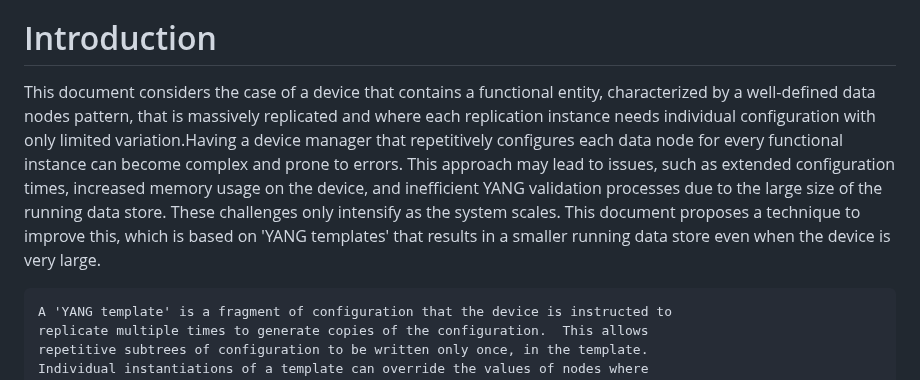
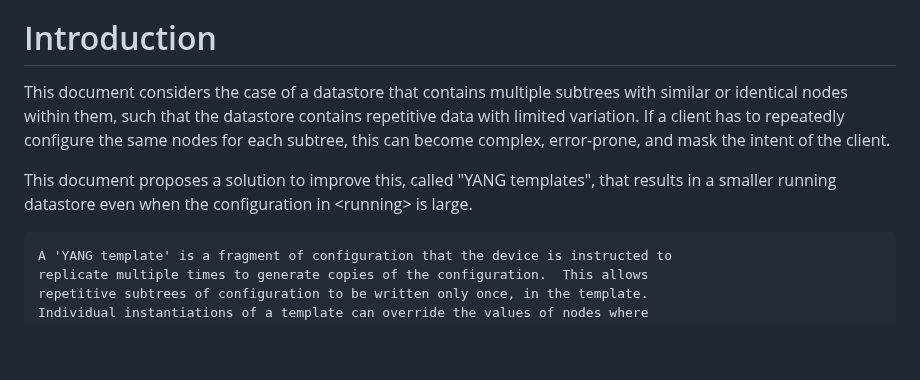
Before and after one commit to QiufangMa/template-mechanism, a Markdown page: draft-xxx-netmod-yang-config-template.md, the part around the change. Drawn GitHub-style; blank space fills up the shorter version.

Commit message:
incorporate comments from Rob and Deepak
Co-authored-by: robertjwills <115027626+robertjwills@users.noreply.github.com>

````diff
--- a/draft-xxx-netmod-yang-config-template.md
+++ b/draft-xxx-netmod-yang-config-template.md
@@ -69,15 +69,14 @@ and ensure the consistency of it.  This approach is convenient and efficient, be
 
 # Introduction
 
-This document considers the case of a device that contains a functional entity, characterized
-by a well-defined data nodes pattern, that is massively replicated and where each replication
-instance needs individual configuration with only limited variation.Having a device manager
-that repetitively configures each data node for every functional instance can become complex
-and prone to errors. This approach may lead to issues, such as extended configuration times,
-increased memory usage on the device, and inefficient YANG validation processes due to the
-large size of the running data store. These challenges only intensify as the system scales.
-This document proposes a technique to improve this, which is based on 'YANG templates'
-that results in a smaller running data store even when the device is very large.
+This document considers the case of a datastore that contains multiple subtrees
+with similar or identical nodes within them, such that the datastore contains
+repetitive data with limited variation. If a client has to repeatedly configure the
+same nodes for each subtree, this can become complex, error-prone, and mask
+the intent of the client.
+
+This document proposes a solution to improve this, called "YANG templates",
+that results in a smaller running datastore even when the configuration in \<running\> is large.
 
 ```suggestion
 A 'YANG template' is a fragment of configuration that the device is instructed to
````
